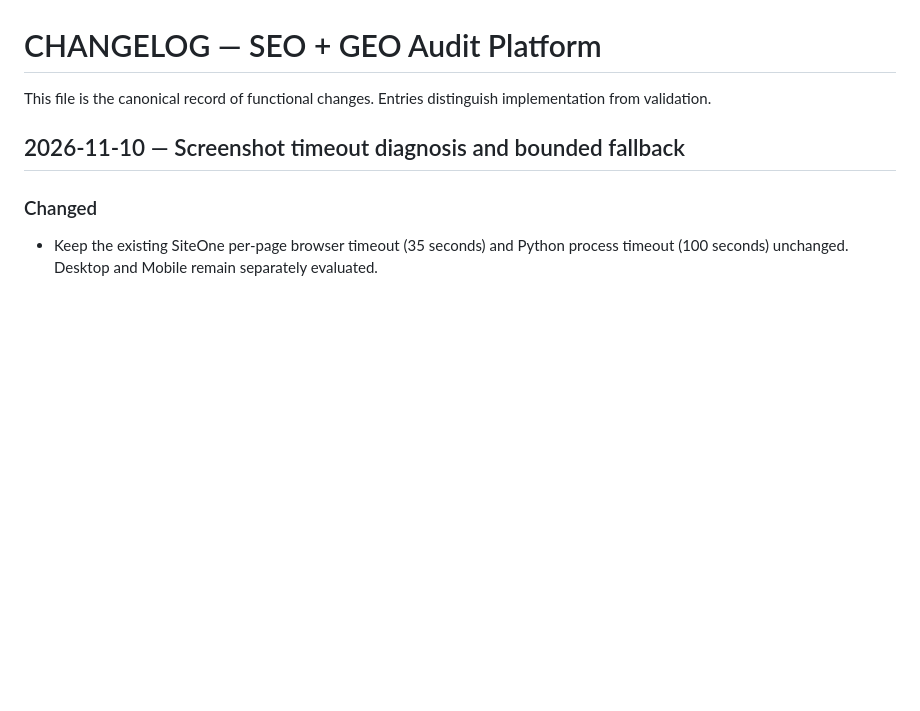
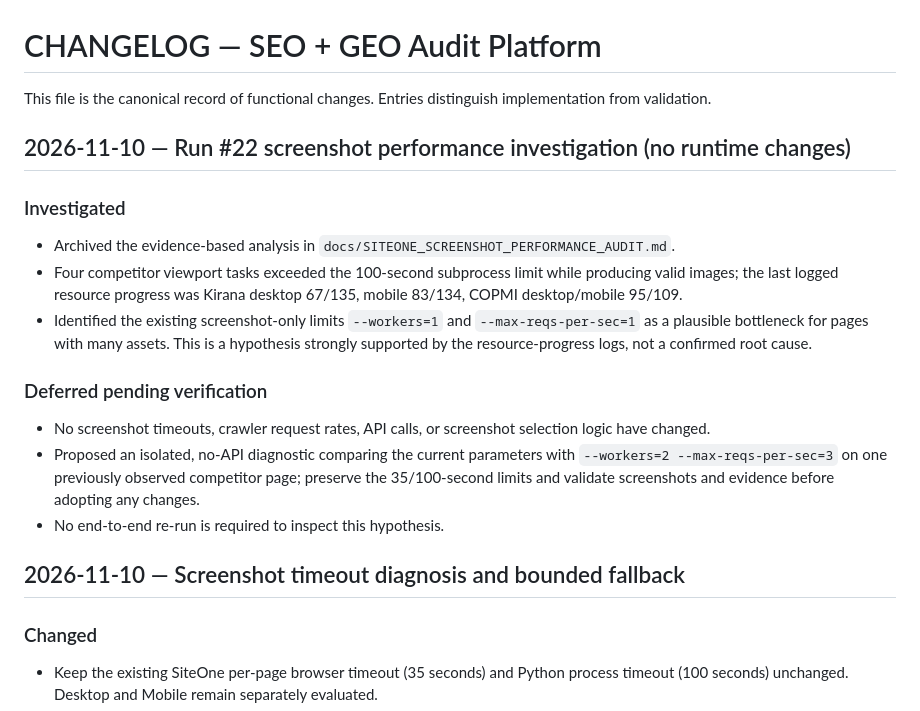
Before and after one commit to tbq1637-glitch/SEO-GEO-audit-platform, a Markdown page: CHANGELOG.md, the part around the change. GitHub-like rendering; blank space fills up the shorter version.

Commit message:
Log Run 22 resource throttling diagnosis without changing screenshot runtime

```diff
--- a/CHANGELOG.md
+++ b/CHANGELOG.md
@@ -1,6 +1,18 @@
 # CHANGELOG — SEO + GEO Audit Platform
 
 This file is the canonical record of functional changes. Entries distinguish implementation from validation.
+
+## 2026-11-10 — Run #22 screenshot performance investigation (no runtime changes)
+
+### Investigated
+- Archived the evidence-based analysis in `docs/SITEONE_SCREENSHOT_PERFORMANCE_AUDIT.md`.
+- Four competitor viewport tasks exceeded the 100-second subprocess limit while producing valid images; the last logged resource progress was Kirana desktop 67/135, mobile 83/134, COPMI desktop/mobile 95/109.
+- Identified the existing screenshot-only limits `--workers=1` and `--max-reqs-per-sec=1` as a plausible bottleneck for pages with many assets. This is a hypothesis strongly supported by the resource-progress logs, not a confirmed root cause.
+
+### Deferred pending verification
+- No screenshot timeouts, crawler request rates, API calls, or screenshot selection logic have changed.
+- Proposed an isolated, no-API diagnostic comparing the current parameters with `--workers=2 --max-reqs-per-sec=3` on one previously observed competitor page; preserve the 35/100-second limits and validate screenshots and evidence before adopting any changes.
+- No end-to-end re-run is required to inspect this hypothesis.
 
 ## 2026-11-10 — Screenshot timeout diagnosis and bounded fallback
 
```
